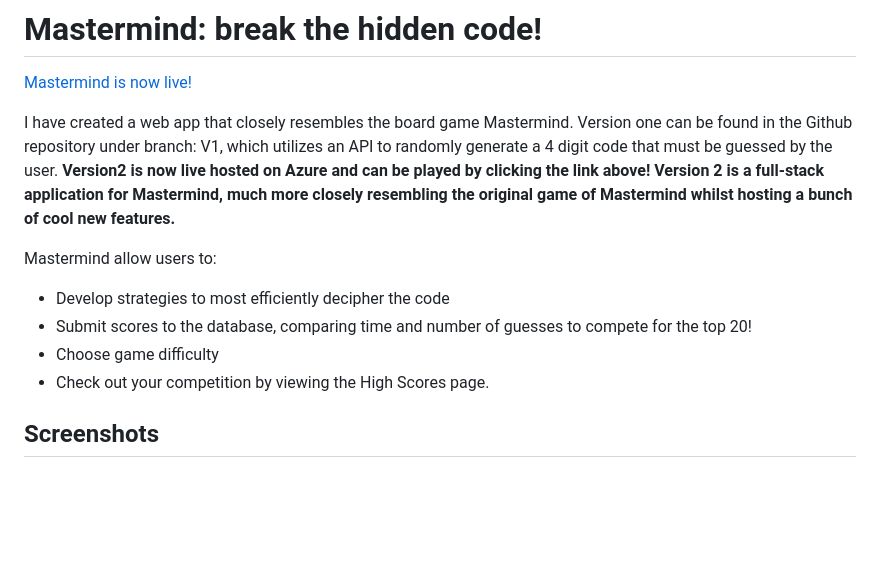
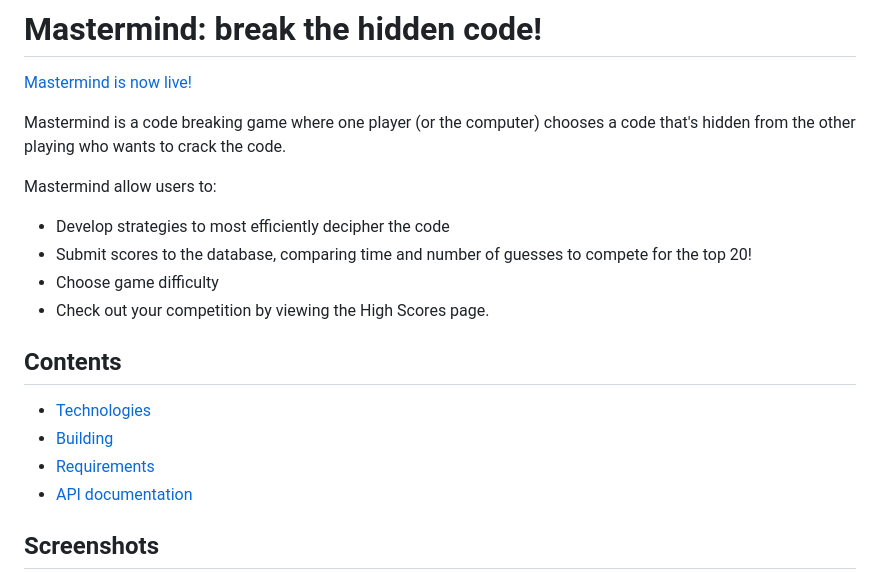
Before and after one commit to coffeesnakes/mastermind, a Markdown page: README.md, the part around the change printed below. Rendered like a GitHub page; blank space fills up the shorter version.

```diff
--- a/README.md
+++ b/README.md
@@ -2,9 +2,7 @@
 
 [Mastermind is now live!](https://mastermindbuild.azurewebsites.net/)
 
-
-I have created a web app that closely resembles the board game Mastermind. Version one can be found in the Github repository under branch: V1, which utilizes an API to randomly generate a 4 digit code that must be guessed by the user.
-**Version2 is now live hosted on Azure and can be played by clicking the link above! Version 2 is a full-stack application for Mastermind, much more closely resembling the original game of Mastermind whilst hosting a bunch of cool new features.**
+Mastermind is a code breaking game where one player (or the computer) chooses a code that's hidden from the other playing who wants to crack the code.
 
 Mastermind allow users to:
 - Develop strategies to most efficiently decipher the code
@@ -13,6 +11,12 @@ Mastermind allow users to:
 - Check out your competition by viewing the High Scores page.
 
 
+## Contents
+- [Technologies](#Technologies)
+- [Building](#Development)
+- [Requirements](#Requirements)
+- [API documentation](#api-documentaton)
+
 ## Screenshots
 ### Game
 ![Game](screenshots/game.png)
```
Also changed, not shown: other parts of README.md (+16 -3 lines), screenshots/APIDocumentation.png (added), screenshots/V1Logic.png (added), 1 other file.
